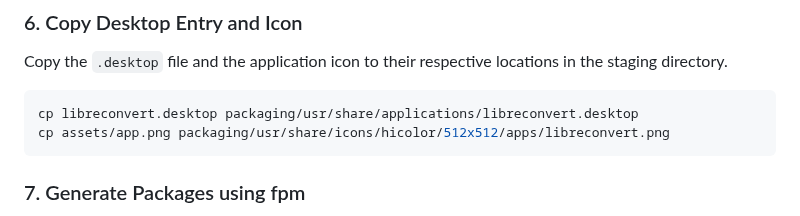
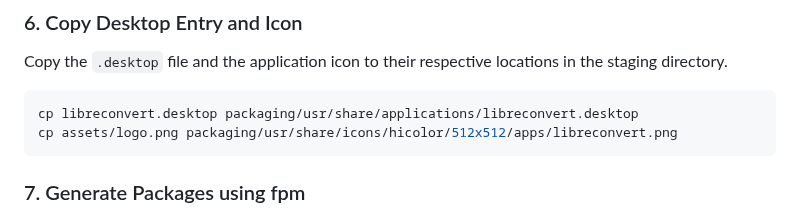
Before and after one commit to libre-tools/libreconvert, a Markdown page: PACKAGING.md, the part around the change. Drawn GitHub-style.

Commit message:
docs: Further update PACKAGING.md for icon path

````diff
--- a/PACKAGING.md
+++ b/PACKAGING.md
@@ -67,7 +67,7 @@ Copy the `.desktop` file and the application icon to their respective locations
 
 ```bash
 cp libreconvert.desktop packaging/usr/share/applications/libreconvert.desktop
-cp assets/app.png packaging/usr/share/icons/hicolor/512x512/apps/libreconvert.png
+cp assets/logo.png packaging/usr/share/icons/hicolor/512x512/apps/libreconvert.png
 ```
 
 ### 7. Generate Packages using fpm
````
